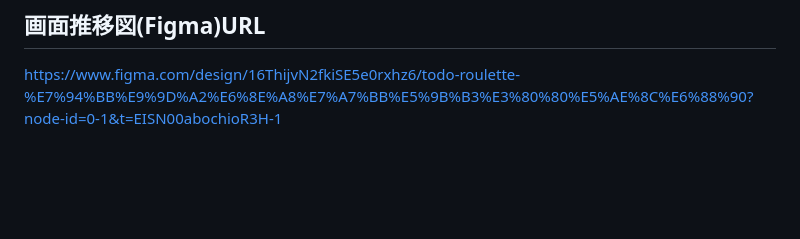
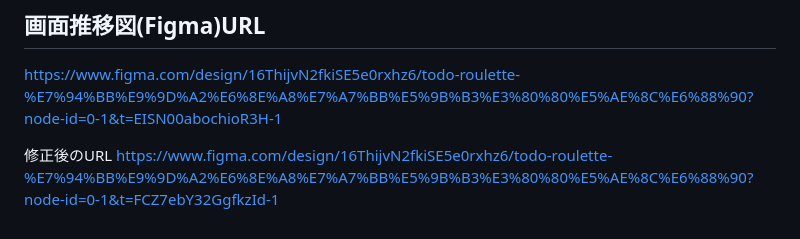
Before and after one commit to ba-tyashi/todo-roulette, a Markdown page: README.md, the part around the change. Drawn GitHub-style; blank space fills up the shorter version.

Commit message:
画面推移図修正

```diff
--- a/README.md
+++ b/README.md
@@ -155,3 +155,6 @@ ruby "3.2.3"
 
 ## 画面推移図(Figma)URL
 https://www.figma.com/design/16ThijvN2fkiSE5e0rxhz6/todo-roulette-%E7%94%BB%E9%9D%A2%E6%8E%A8%E7%A7%BB%E5%9B%B3%E3%80%80%E5%AE%8C%E6%88%90?node-id=0-1&t=EISN00abochioR3H-1
+
+修正後のURL
+https://www.figma.com/design/16ThijvN2fkiSE5e0rxhz6/todo-roulette-%E7%94%BB%E9%9D%A2%E6%8E%A8%E7%A7%BB%E5%9B%B3%E3%80%80%E5%AE%8C%E6%88%90?node-id=0-1&t=FCZ7ebY32GgfkzId-1
```
